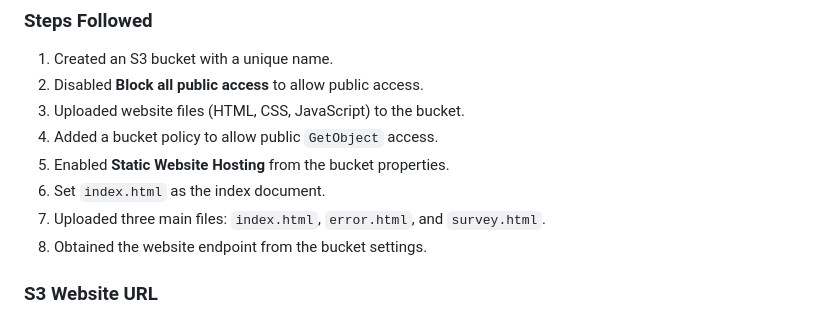
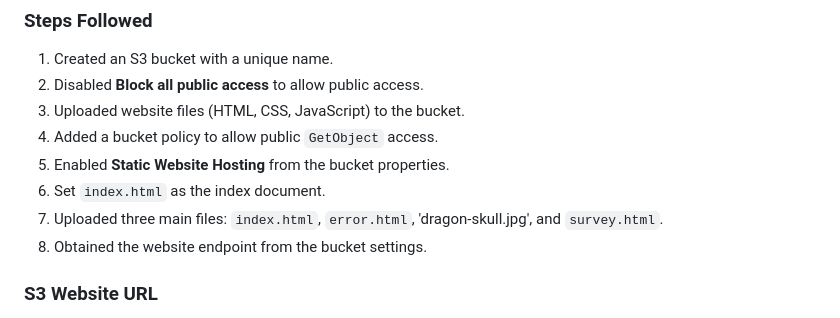
Before and after one commit to Aakash-2010/SWE645_EC2, a Markdown page: README.md, the part around the change. GitHub-like rendering.

Commit message:
Update README with uploaded file details

```diff
--- a/README.md
+++ b/README.md
@@ -29,7 +29,7 @@ Amazon S3 was used to host the static website using the built-in static website
 4. Added a bucket policy to allow public `GetObject` access.
 5. Enabled **Static Website Hosting** from the bucket properties.
 6. Set `index.html` as the index document.
-7. Uploaded three main files: `index.html`, `error.html`, and `survey.html`.
+7. Uploaded three main files: `index.html`, `error.html`, 'dragon-skull.jpg', and `survey.html`.
 8. Obtained the website endpoint from the bucket settings.
 
 ### S3 Website URL
```
